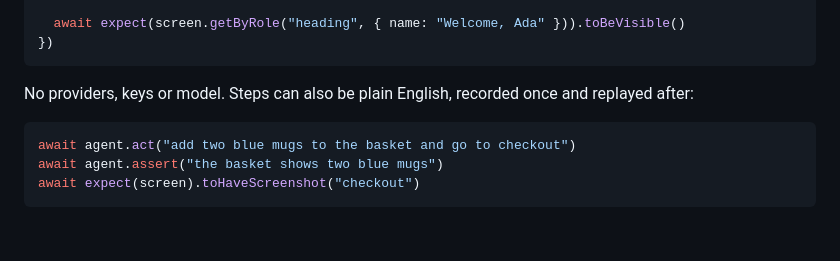
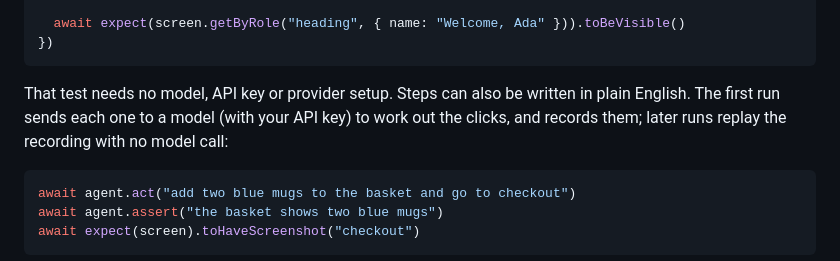
Before and after one commit to carbonmeai/danwo, a Markdown page: README.md, the part around the change. Drawn GitHub-style; blank space fills up the shorter version.

Commit message:
docs(readme): plain-English steps need a model key on their first run; the plain test needs none

````diff
--- a/README.md
+++ b/README.md
@@ -52,7 +52,9 @@ test("signs up", async ({ app, screen, expect }) => {
 })
 ```
 
-No providers, keys or model. Steps can also be plain English, recorded once and replayed after:
+That test needs no model, API key or provider setup. Steps can also be written in plain English.
+The first run sends each one to a model (with your API key) to work out the clicks, and records
+them; later runs replay the recording with no model call:
 
 ```ts
 await agent.act("add two blue mugs to the basket and go to checkout")
````
